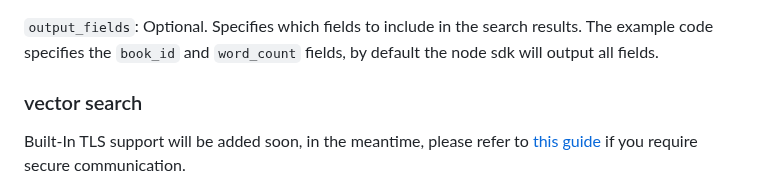
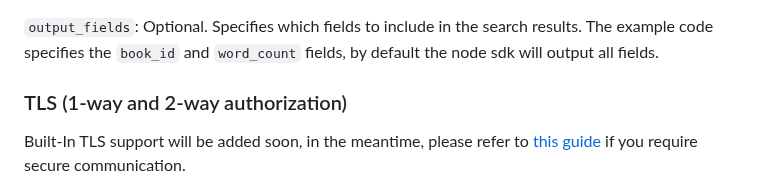
Before and after one commit to milvus-io/milvus-sdk-node, a Markdown page: README.md, the part around the change. GitHub-like rendering.

```diff
--- a/README.md
+++ b/README.md
@@ -261,7 +261,7 @@ First, a random search vector is generated. Then, the `client.search()` method i
 
 `output_fields`: Optional. Specifies which fields to include in the search results. The example code specifies the `book_id` and `word_count` fields, by default the node sdk will output all fields.
 
-### vector search
+### TLS (1-way and 2-way authorization)
 
 Built-In TLS support will be added soon, in the meantime, please refer to [this guide](/tlspatch/README.md) if you require secure communication.
 
```
